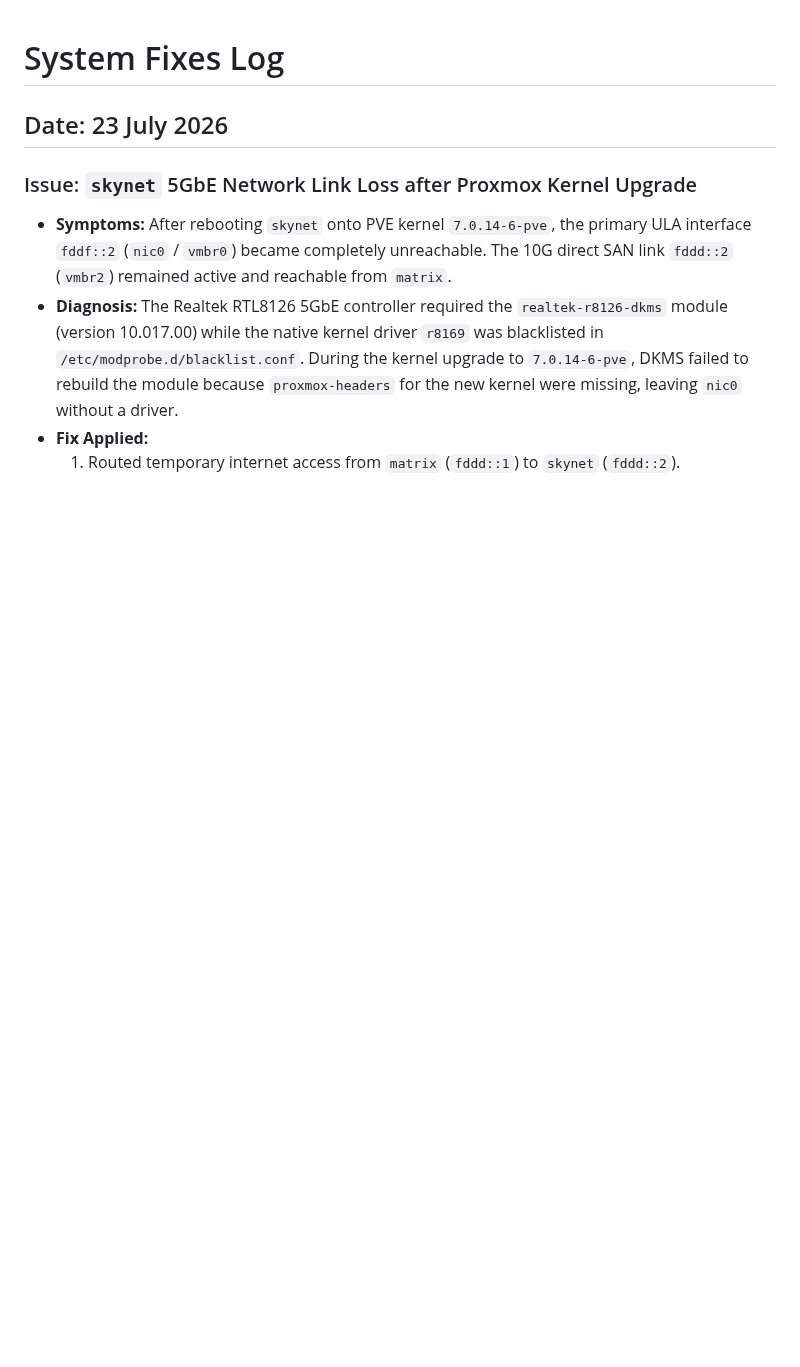
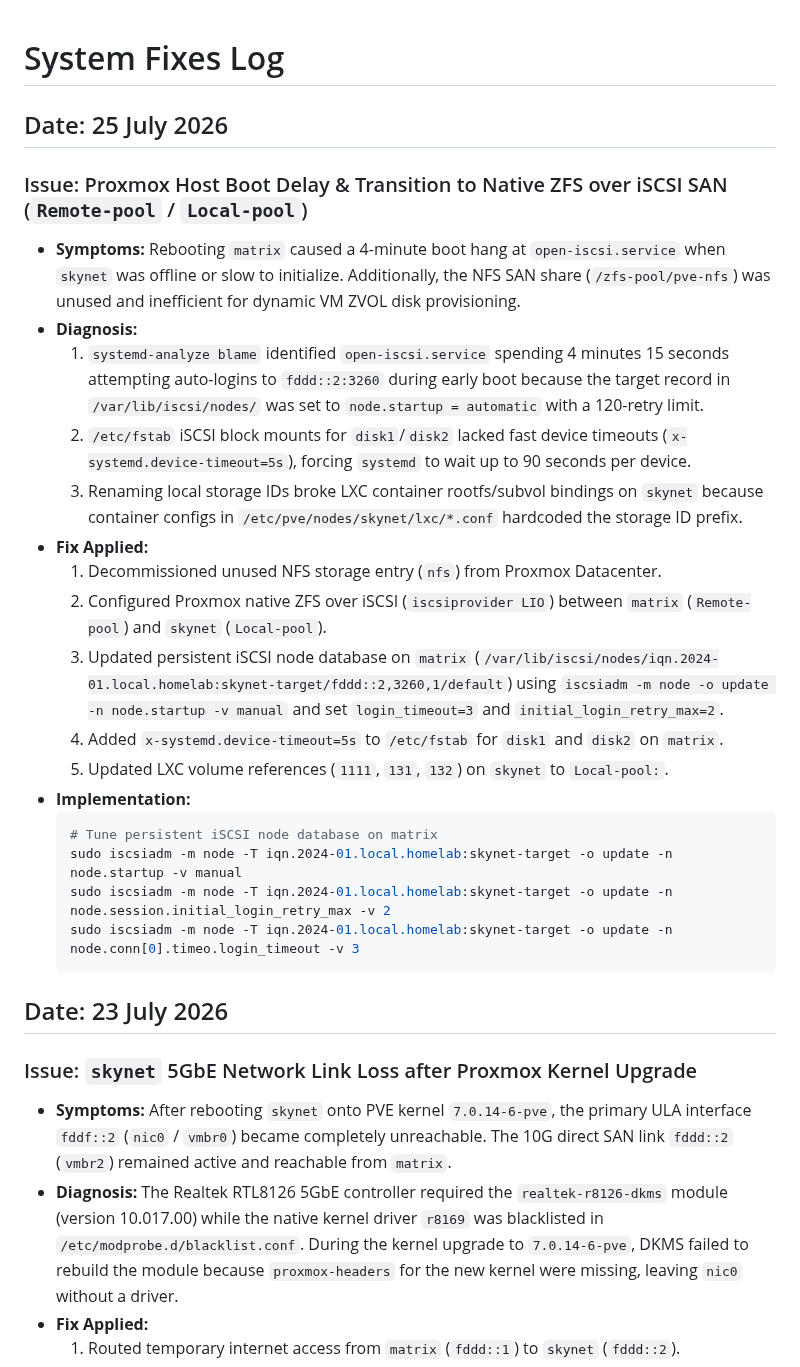
Before and after one commit to TucoPF/Homelab-Portfolio, a Markdown page: 3_Engineering_and_Troubleshooting/01_System_Fixes_Timeline.md, the part around the change. GitHub-like rendering; blank space fills up the shorter version.

Commit message:
docs: document ZFS over iSCSI SAN architecture and open-iscsi boot fix

````diff
--- a/3_Engineering_and_Troubleshooting/01_System_Fixes_Timeline.md
+++ b/3_Engineering_and_Troubleshooting/01_System_Fixes_Timeline.md
@@ -1,4 +1,26 @@
 # System Fixes Log
+
+## Date: 25 July 2026
+
+### Issue: Proxmox Host Boot Delay & Transition to Native ZFS over iSCSI SAN (`Remote-pool` / `Local-pool`)
+* **Symptoms:** Rebooting `matrix` caused a 4-minute boot hang at `open-iscsi.service` when `skynet` was offline or slow to initialize. Additionally, the NFS SAN share (`/zfs-pool/pve-nfs`) was unused and inefficient for dynamic VM ZVOL disk provisioning.
+* **Diagnosis:**
+  1. `systemd-analyze blame` identified `open-iscsi.service` spending 4 minutes 15 seconds attempting auto-logins to `fddd::2:3260` during early boot because the target record in `/var/lib/iscsi/nodes/` was set to `node.startup = automatic` with a 120-retry limit.
+  2. `/etc/fstab` iSCSI block mounts for `disk1`/`disk2` lacked fast device timeouts (`x-systemd.device-timeout=5s`), forcing `systemd` to wait up to 90 seconds per device.
+  3. Renaming local storage IDs broke LXC container rootfs/subvol bindings on `skynet` because container configs in `/etc/pve/nodes/skynet/lxc/*.conf` hardcoded the storage ID prefix.
+* **Fix Applied:**
+  1. Decommissioned unused NFS storage entry (`nfs`) from Proxmox Datacenter.
+  2. Configured Proxmox native ZFS over iSCSI (`iscsiprovider LIO`) between `matrix` (`Remote-pool`) and `skynet` (`Local-pool`).
+  3. Updated persistent iSCSI node database on `matrix` (`/var/lib/iscsi/nodes/iqn.2024-01.local.homelab:skynet-target/fddd::2,3260,1/default`) using `iscsiadm -m node -o update -n node.startup -v manual` and set `login_timeout=3` and `initial_login_retry_max=2`.
+  4. Added `x-systemd.device-timeout=5s` to `/etc/fstab` for `disk1` and `disk2` on `matrix`.
+  5. Updated LXC volume references (`1111`, `131`, `132`) on `skynet` to `Local-pool:`.
+* **Implementation:**
+  ```bash
+  # Tune persistent iSCSI node database on matrix
+  sudo iscsiadm -m node -T iqn.2024-01.local.homelab:skynet-target -o update -n node.startup -v manual
+  sudo iscsiadm -m node -T iqn.2024-01.local.homelab:skynet-target -o update -n node.session.initial_login_retry_max -v 2
+  sudo iscsiadm -m node -T iqn.2024-01.local.homelab:skynet-target -o update -n node.conn[0].timeo.login_timeout -v 3
+  ```
 
 ## Date: 23 July 2026
 
````
Also changed, not shown: AGENTS.md (+3 -3 lines).
